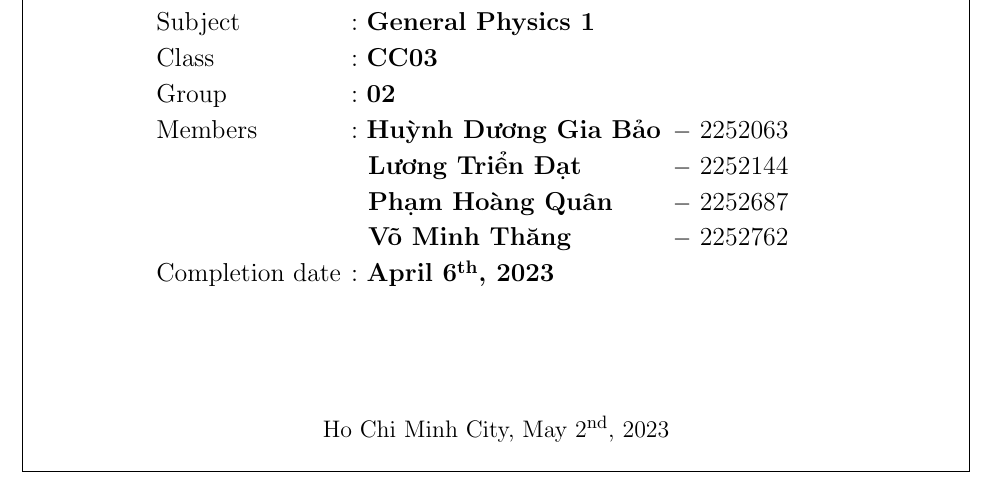
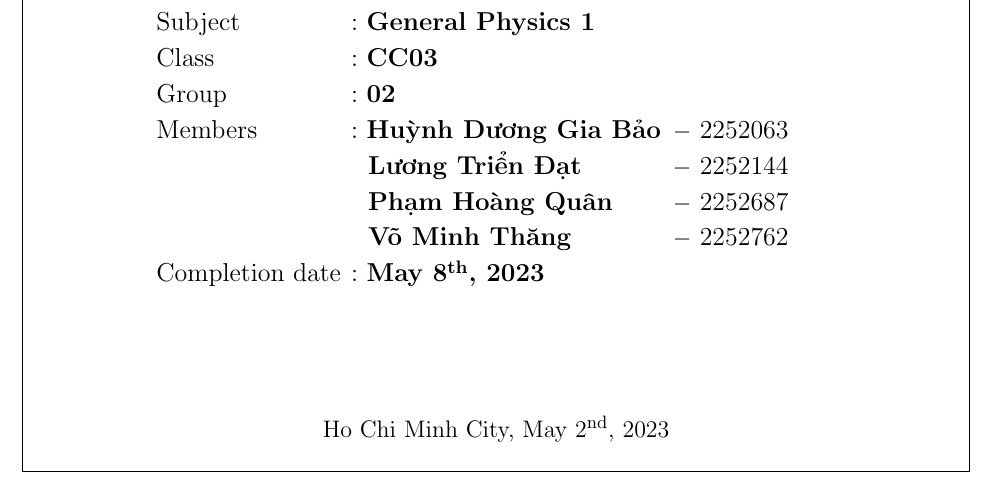
Before and after one commit to datdadev/MATLAB-Conservative-Force-Energy-Analysis, a LaTeX document (main.tex): part of page 1 of 14, cut so that both start at the same text. The pictures show the PDF file report.pdf that the author committed with the source.

Commit message:
Add files via upload

```diff
--- a/main.tex
+++ b/main.tex
@@ -148,7 +148,7 @@ FACULTY OF APPLIED SCIENCE
 		Phạm Hoàng Quân}} \> $-$ 2252687 \\ \> \ \ \textbf{\parbox[t]{6cm}{
 		Võ Minh Thăng
   }} \> $-$ 2252762 \\
-  \hspace{2.35cm}Completion date \>: \textbf{\parbox[t]{9cm}{April \nth{6}, 2023}}\\[12pt]
+  \hspace{2.35cm}Completion date \>: \textbf{\parbox[t]{9cm}{May \nth{8}, 2023}}\\[12pt]
 \end{tabbing}
 \end{otherlanguage}
 
```
Also changed, not shown: report.pdf.
